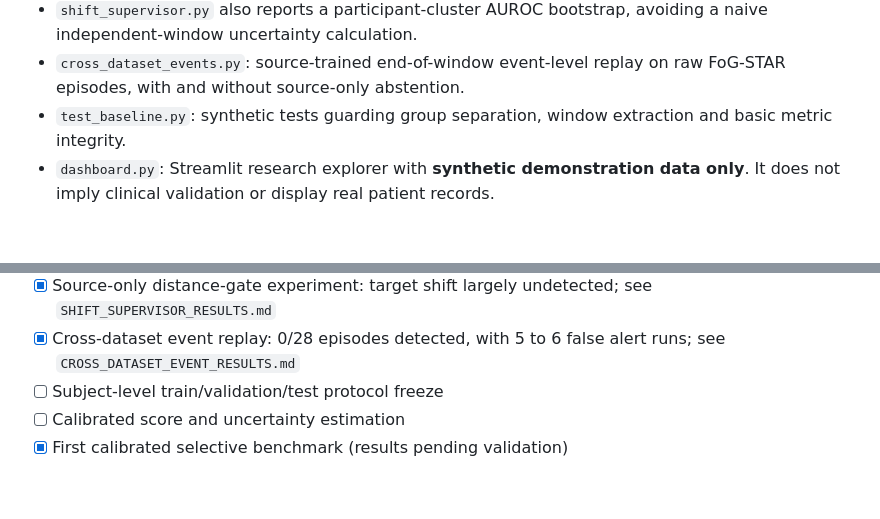
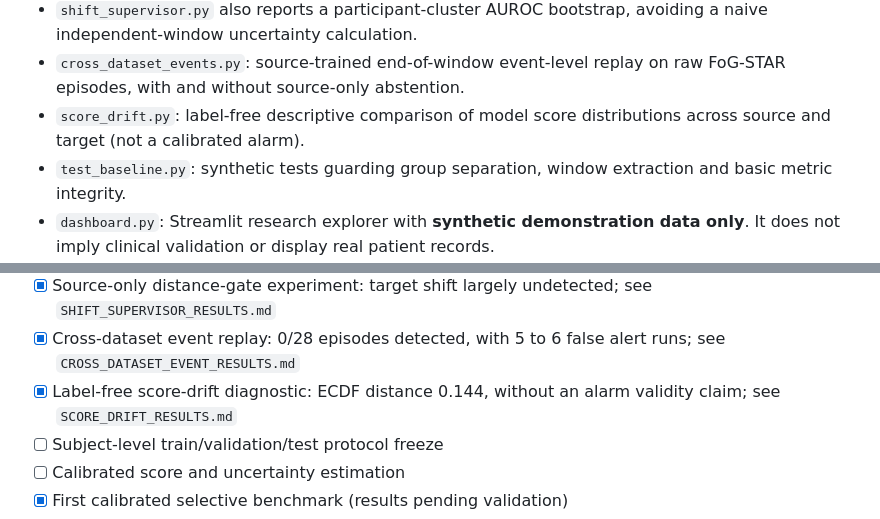
Before and after one commit to MahsaKeikha/agentic_parkinson_research, a Markdown page: SAFE-GAIT/README.md, 2 parts joined by grey strips. Drawn GitHub-style; blank space fills up the shorter version.

Commit message:
List exploratory score-drift experiment in research README

```diff
--- a/SAFE-GAIT/README.md
+++ b/SAFE-GAIT/README.md
@@ -26,6 +26,7 @@ Can signal-quality-aware uncertainty calibration and an abstaining decision poli
 - `shift_supervisor.py`: exploratory source-only magnitude-distance abstention with explicit missed-positive accounting.
 - `shift_supervisor.py` also reports a participant-cluster AUROC bootstrap, avoiding a naive independent-window uncertainty calculation.
 - `cross_dataset_events.py`: source-trained end-of-window event-level replay on raw FoG-STAR episodes, with and without source-only abstention.
+- `score_drift.py`: label-free descriptive comparison of model score distributions across source and target (not a calibrated alarm).
 - `test_baseline.py`: synthetic tests guarding group separation, window extraction and basic metric integrity.
 - `dashboard.py`: Streamlit research explorer with **synthetic demonstration data only**. It does not imply clinical validation or display real patient records.
 - `PROTOCOL.md`: endpoints, leakage safeguards, dataset provenance, evaluation design and paper outline.
@@ -78,6 +79,7 @@ The dashboard explores synthetic prediction probabilities and abstention thresho
 - [x] Orientation-invariant transfer follow-up: source CV improved but target failed; see `ORIENTATION_INVARIANT_RESULTS.md`
 - [x] Source-only distance-gate experiment: target shift largely undetected; see `SHIFT_SUPERVISOR_RESULTS.md`
 - [x] Cross-dataset event replay: 0/28 episodes detected, with 5 to 6 false alert runs; see `CROSS_DATASET_EVENT_RESULTS.md`
+- [x] Label-free score-drift diagnostic: ECDF distance 0.144, without an alarm validity claim; see `SCORE_DRIFT_RESULTS.md`
 - [ ] Subject-level train/validation/test protocol freeze
 - [ ] Calibrated score and uncertainty estimation
 - [x] First calibrated selective benchmark (results pending validation)
```
